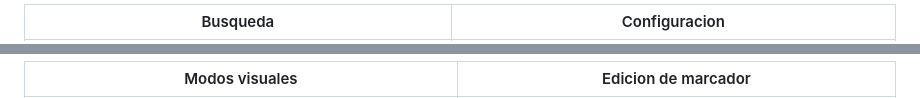
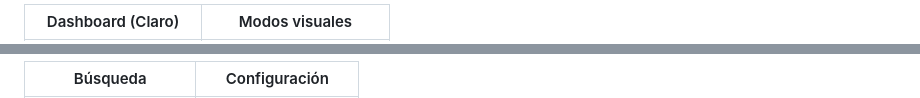
Before and after one commit to UnkSGit/martabs, a Markdown page: README.es.md, 2 parts joined by grey strips. GitHub-like rendering.

Commit message:
docs: update readme with new store screenshots

```diff
--- a/README.es.md
+++ b/README.es.md
@@ -14,3 +14,3 @@ Compatible con Chrome, Edge, Brave y Firefox.
 
-| Busqueda | Configuracion |
+| Dashboard (Claro) | Modos visuales |
 | --- | --- |
@@ -18,3 +18,3 @@ Compatible con Chrome, Edge, Brave y Firefox.
 
-| Modos visuales | Edicion de marcador |
+| Búsqueda | Configuración |
 | --- | --- |
```
Also changed, not shown: other parts of README.es.md (+7 -3 lines), README.md (+9 -5 lines).
